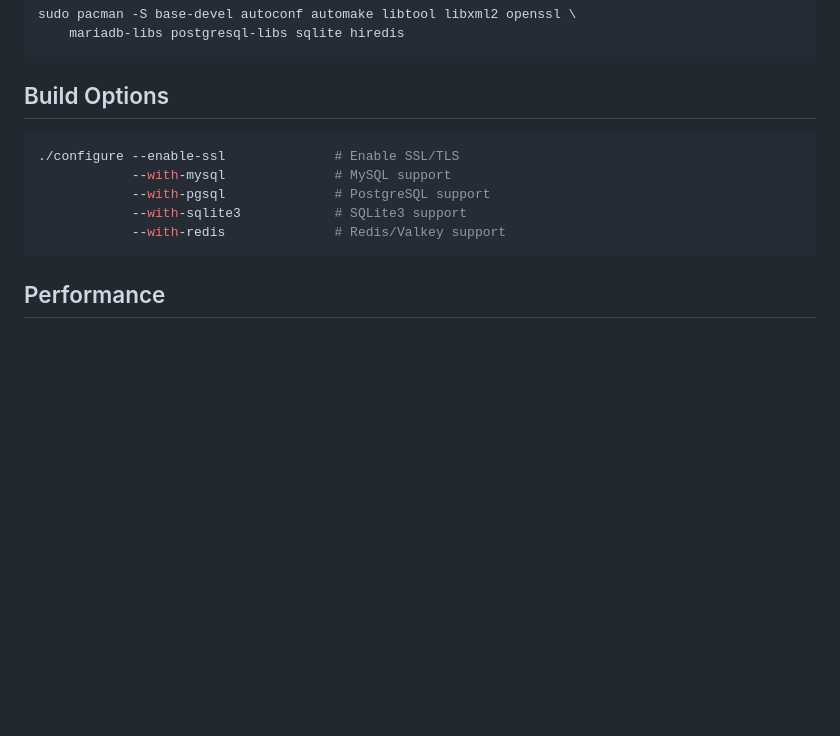
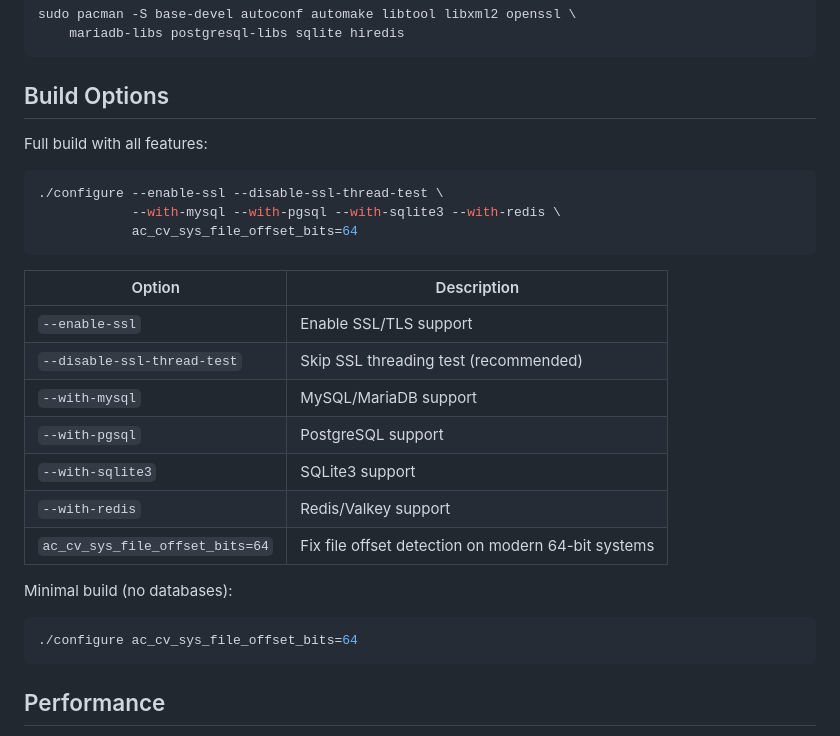
Before and after one commit to vaska94/kannel, a Markdown page: README.md, the part around the change. GitHub-like rendering; folded sections open; blank space fills up the shorter version.

Commit message:
Add full build command with 64-bit fix to README
- Full configure command with all options
- Table explaining each build option
- ac_cv_sys_file_offset_bits=64 for modern systems
- Minimal build example

🤖 Generated with [Claude Code](https://claude.com/claude-code)

Co-Authored-By: Claude Opus 4.5 <noreply@anthropic.com>

````diff
--- a/README.md
+++ b/README.md
@@ -124,12 +124,26 @@ sudo pacman -S base-devel autoconf automake libtool libxml2 openssl \
 
 ## Build Options
 
+Full build with all features:
 ```bash
-./configure --enable-ssl              # Enable SSL/TLS
-            --with-mysql              # MySQL support
-            --with-pgsql              # PostgreSQL support
-            --with-sqlite3            # SQLite3 support
-            --with-redis              # Redis/Valkey support
+./configure --enable-ssl --disable-ssl-thread-test \
+            --with-mysql --with-pgsql --with-sqlite3 --with-redis \
+            ac_cv_sys_file_offset_bits=64
+```
+
+| Option | Description |
+|--------|-------------|
+| `--enable-ssl` | Enable SSL/TLS support |
+| `--disable-ssl-thread-test` | Skip SSL threading test (recommended) |
+| `--with-mysql` | MySQL/MariaDB support |
+| `--with-pgsql` | PostgreSQL support |
+| `--with-sqlite3` | SQLite3 support |
+| `--with-redis` | Redis/Valkey support |
+| `ac_cv_sys_file_offset_bits=64` | Fix file offset detection on modern 64-bit systems |
+
+Minimal build (no databases):
+```bash
+./configure ac_cv_sys_file_offset_bits=64
 ```
 
 ## Performance
````
